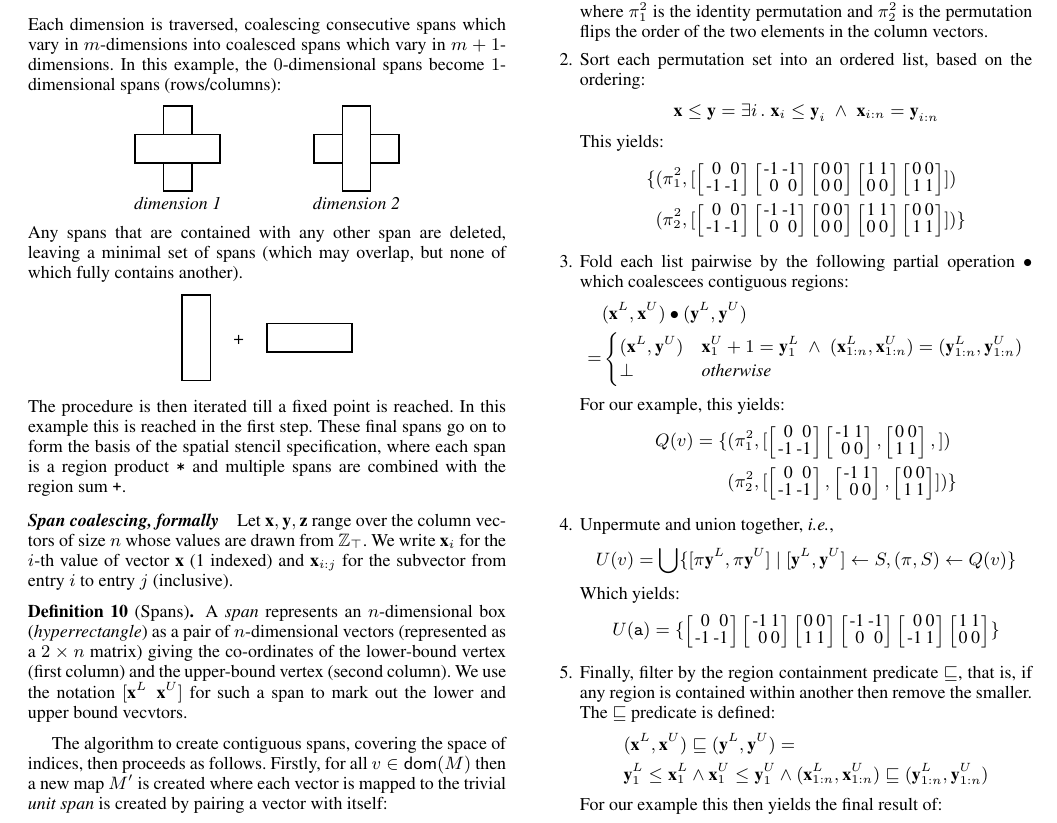
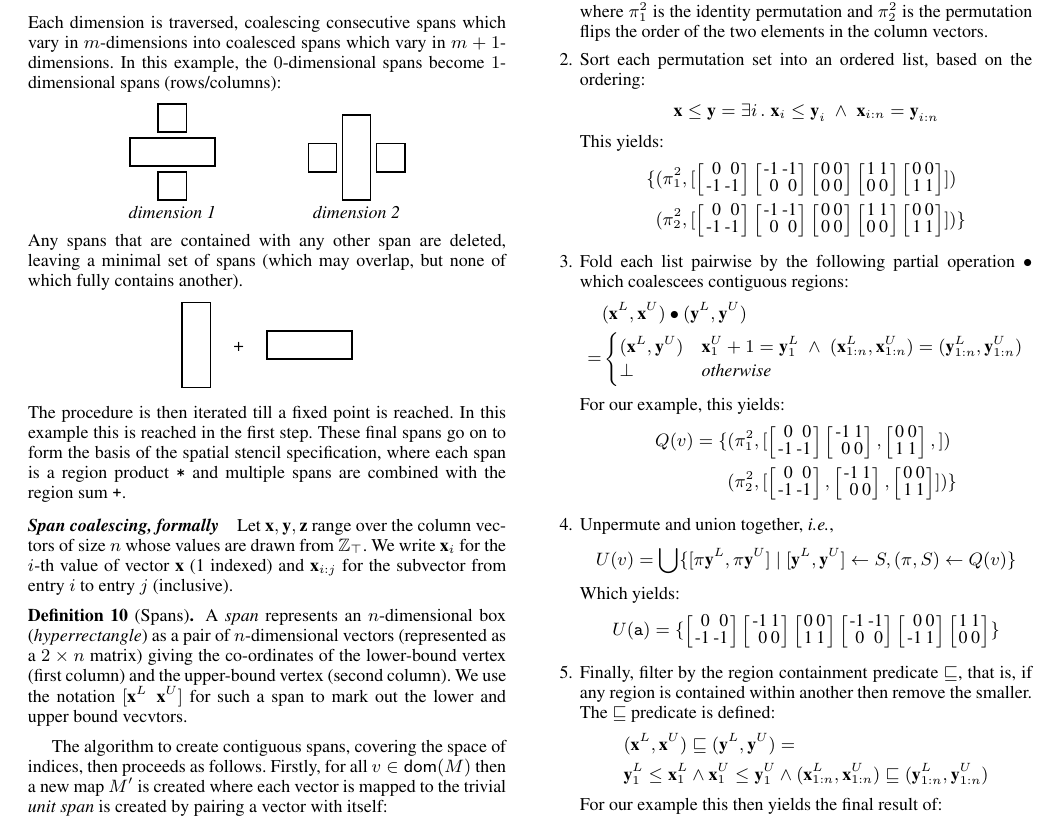
Before and after one commit to camfort/array-analyse, a LaTeX paper (paper.tex): part of page 6 of 10, cut so that both start at the same text. Compiled offline with pdfLaTeX; a missing font is replaced by an installed copy or a similar font.

Commit message:
Separate coalesced region to make understanding easier

```diff
--- a/paper.tex
+++ b/paper.tex
@@ -1083,8 +1083,8 @@ $m+1$-dimensions. In this example, the $0$-dimensional spans
 %\draw[step=0.5cm,lightgray,very thin] (0.5,0.5) grid (2,2);
 %\node at (1.25,1.22) {\textnormal{\small{0,0}}};
 \draw[thick] (0.5,1) rectangle (2,1.5);
-\draw[thick] (1,0.5) rectangle (1.5,1);
-\draw[thick] (1,1.5) rectangle (1.5,2);
+\draw[thick] (1,0.40) rectangle (1.5,0.90);
+\draw[thick] (1,1.60) rectangle (1.5,2.10);
 \end{tikzpicture}
 \qquad
 &
```
Also changed, not shown: paper.tex (4 more changed lines).
